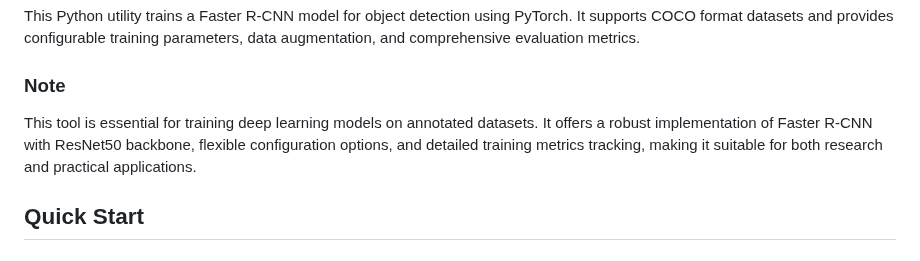
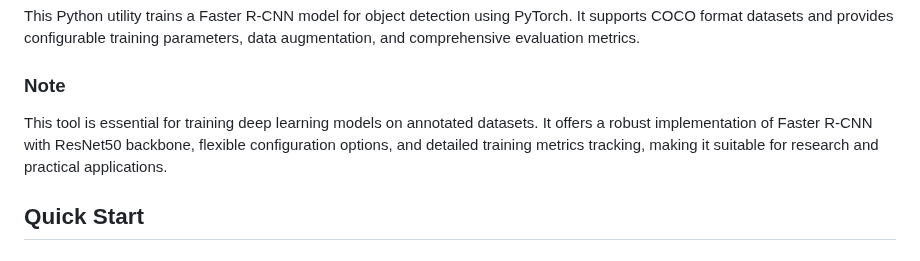
Before and after one commit to JacobWashburn-USDA/MatchPlant, a Markdown page: 6_obj_det_trainer/README.md, the part around one of its changes. Drawn GitHub-style.

```diff
--- a/6_obj_det_trainer/README.md
+++ b/6_obj_det_trainer/README.md
@@ -3,7 +3,7 @@
 This Python utility trains a Faster R-CNN model for object detection using PyTorch. It supports COCO format datasets and provides configurable training parameters, data augmentation, and comprehensive evaluation metrics.
 
 ### **Note**
-This tool is essential for training deep learning models on annotated datasets. It offers a robust implementation of Faster R-CNN with ResNet50 backbone, flexible configuration options, and detailed training metrics tracking, making it suitable for both research and practical applications.
+This tool is essential for training deep learning models on annotated datasets. It offers a robust implementation of Faster R-CNN with ResNet50 backbone, flexible configuration options, and detailed training metrics tracking, making it suitable for research and practical applications.
 
 ## Quick Start
 
```
Also changed, not shown: other parts of 6_obj_det_trainer/README.md (+1 -1 lines).
